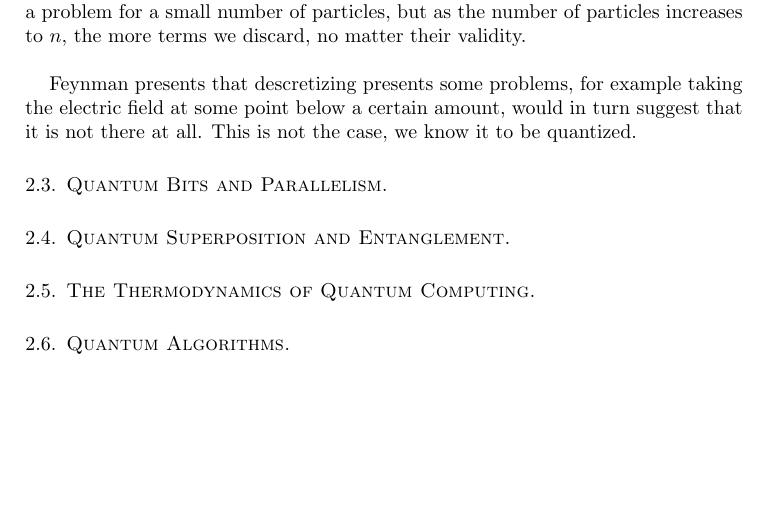
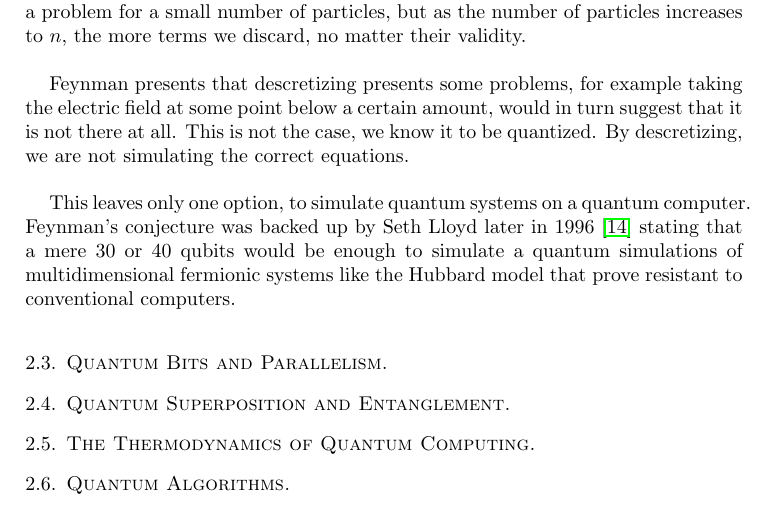
Before and after one commit to Aethar01/Quantum-Computation-Dissertation, a LaTeX paper (main.tex): part of page 5 of 7, cut so that both start at the same text, the shorter picture padded with empty space. Compiled offline with pdfLaTeX.

Commit message:
finish: limitations of classical computers

```diff
--- a/main.tex
+++ b/main.tex
@@ -78,7 +78,9 @@ Can physics be simulated on a classical computer? In 1982, Richard Feynman state
 
 If we wish to simulate a single particle, $\psi$ as a function of $x$ and $t$, it's probability density can be determined classically using numerical methods. \cite{Schroedinger1926} However, if we wish to simulate $n$ particles, the new state of the system is given by some function $\Psi(x_{1}, x_{2}, \ldots, x_{n}, t)$. Describing all of these states would require a $k$-digit number for every configuration of the system, for every arrangement of the $n$ values of $x$. Then, if there are $N$ points in space and each point in space has it's own information such as electric fields, $n$ is of order $N$, so there would be $N^N$ configurations. Since there are too many variables, it cannot be simulated with a classical computer with a number of elements proportional to $N$. That is to say, computing this classically would require to discretize $x$ and $t$ to make any results exact. To do this requires the discarding of terms that are too small, for example, if we choose to only take $k$ digits of precision, we must discard probabilities that are less than $2^{-k}$. This is not a problem for a small number of particles, but as the number of particles increases to $n$, the more terms we discard, no matter their validity. \\
 
-Feynman presents that descretizing presents some problems, for example taking the electric field at some point below a certain amount, would in turn suggest that it is not there at all. This is not the case, we know it to be quantized.
+Feynman presents that descretizing presents some problems, for example taking the electric field at some point below a certain amount, would in turn suggest that it is not there at all. This is not the case, we know it to be quantized. By descretizing, we are not simulating the correct equations. \\
+
+This leaves only one option, to simulate quantum systems on a quantum computer. Feynman's conjecture was backed up by Seth Lloyd later in 1996 \cite{Lloyd1996} stating that a mere 30 or 40 qubits would be enough to simulate a quantum simulations of multidimensional fermionic systems like the Hubbard model that prove resistant to conventional computers. \\
 \end{justify}
 \subsection{Quantum Bits and Parallelism}
 \subsection{Quantum Superposition and Entanglement}
```
Also changed, not shown: main.pdf.
